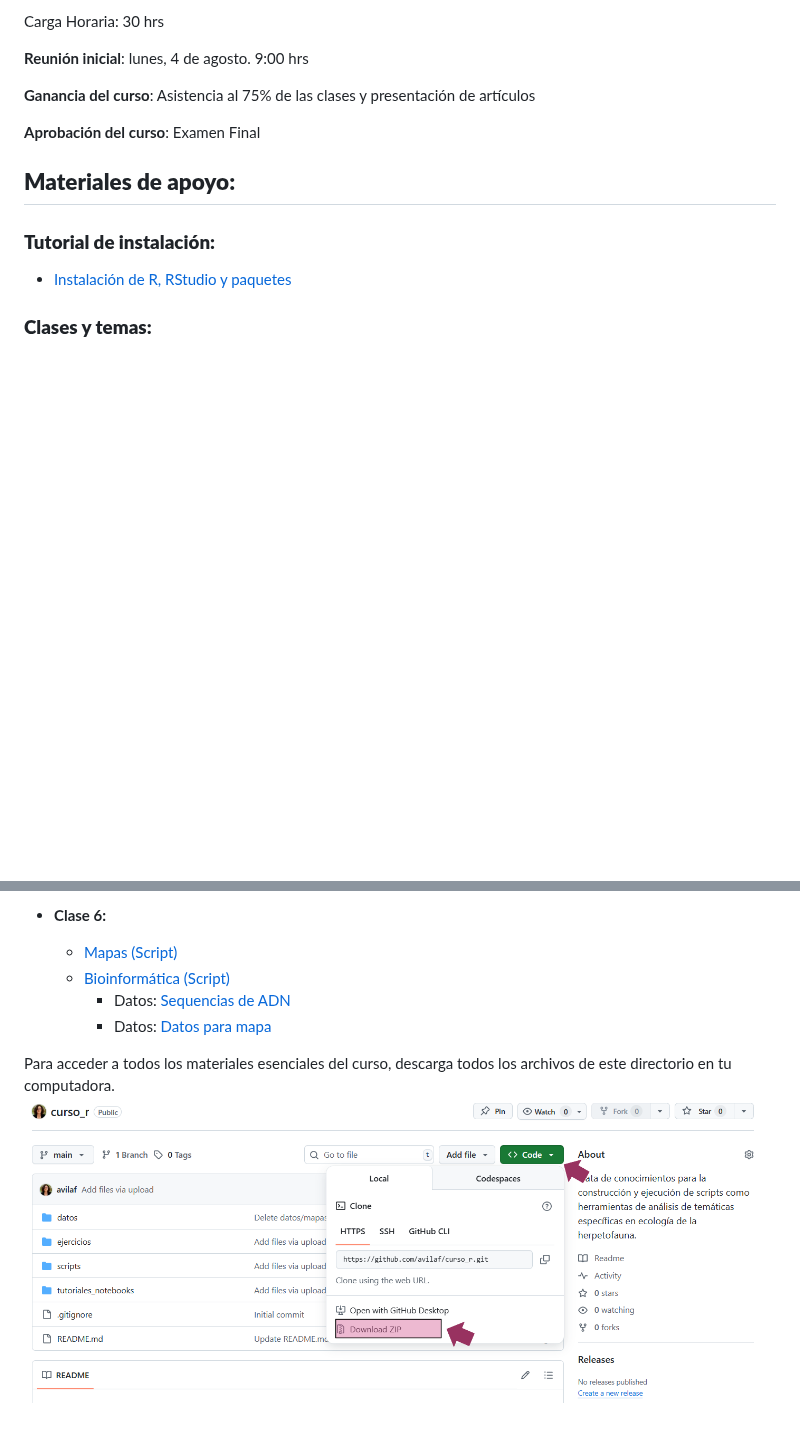
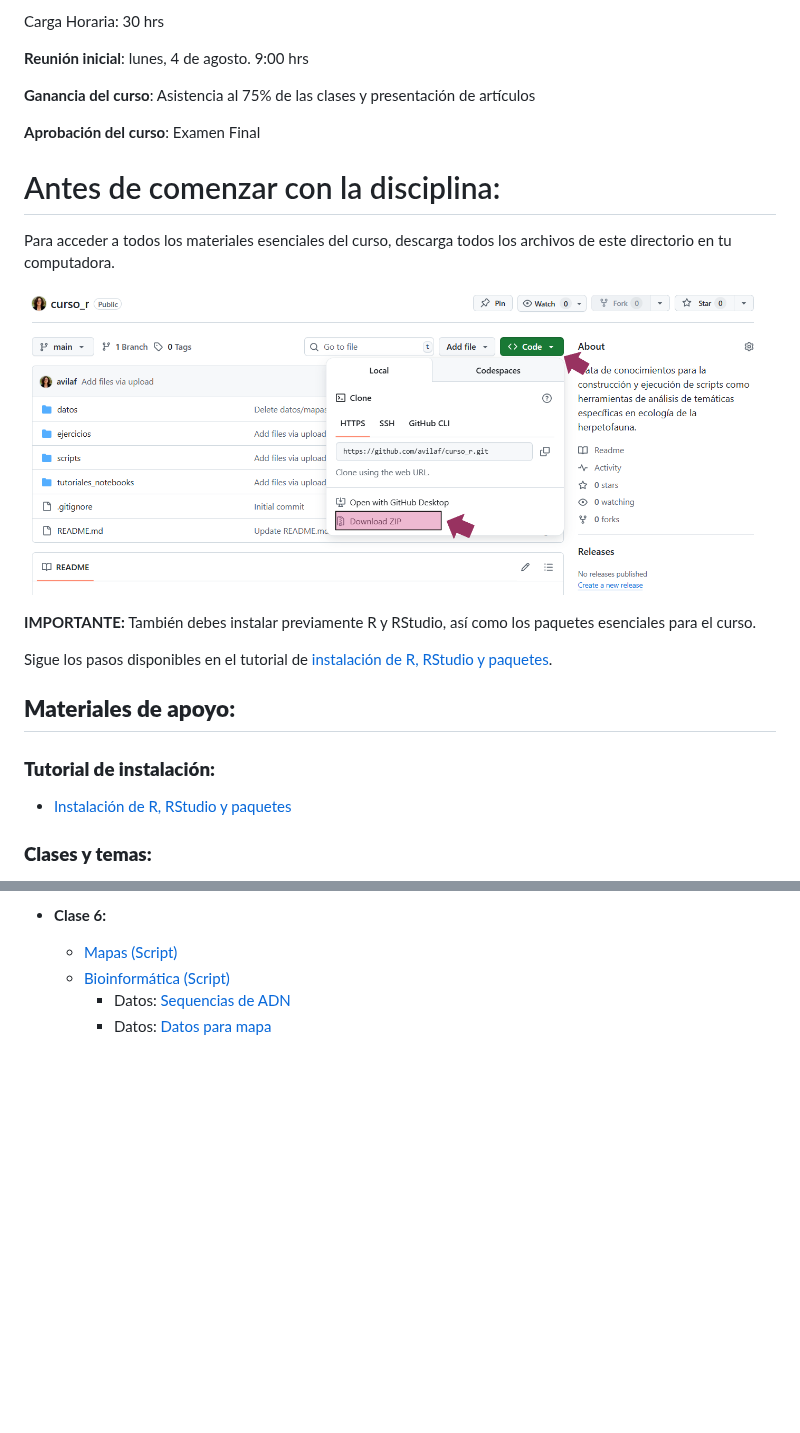
Before and after one commit to avilaf/curso_r, a Markdown page: README.md, 2 parts joined by grey strips. Rendered like a GitHub page; blank space fills up the shorter version.

```diff
--- a/README.md
+++ b/README.md
@@ -120,6 +120,17 @@ presentación de artículos
 **Aprobación del curso**: Examen Final
 
 
+# Antes de comenzar con la disciplina:
+
+Para acceder a todos los materiales esenciales del curso, descarga todos los archivos de este directorio en tu computadora.
+
+![Haz clic en el botón 'Code' y después en 'Download ZIP'](download.PNG)
+
+**IMPORTANTE:** También debes instalar previamente R y RStudio, así como los paquetes esenciales para el curso.
+
+Sigue los pasos disponibles en el tutorial de [instalación de R, RStudio y paquetes](https://avilaf.github.io/00_instalacion.html).
+
+
 ## **Materiales de apoyo:**
 
 ### **Tutorial de instalación:**
@@ -159,8 +170,3 @@ presentación de artículos
   - [Bioinformática (Script)](scripts/bioinfo.R)
     - Datos: [Sequencias de ADN](datos/sequence_boana.fa)
     - Datos: [Datos para mapa](datos/dados_boana.csv)
-
-
-
-Para acceder a todos los materiales esenciales del curso, descarga todos los archivos de este directorio en tu computadora.
-![<Haz clic en el botón 'Code' y después en 'Download ZIP'>](<download.PNG>)
```
